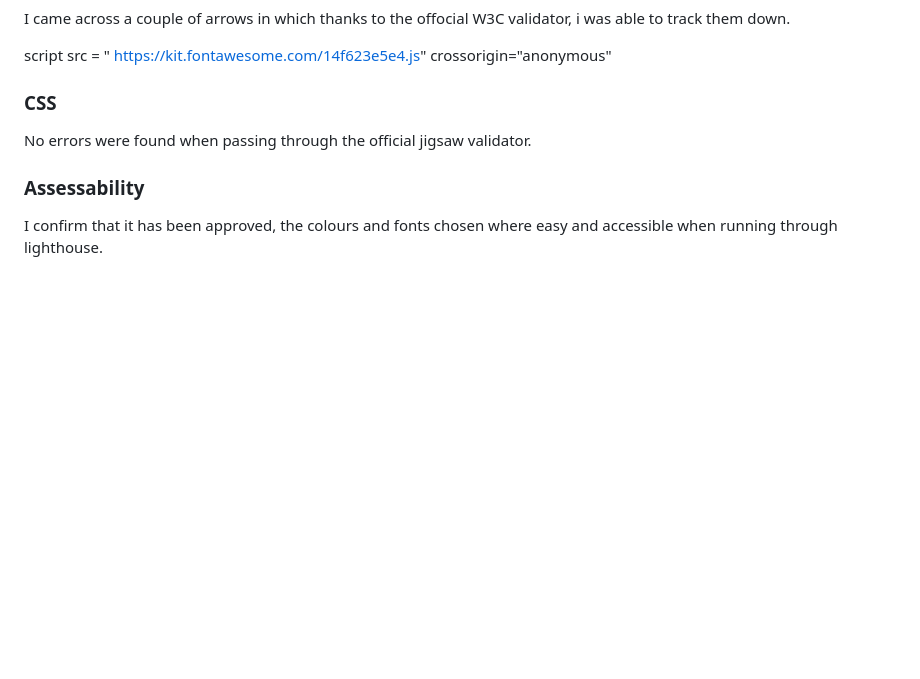
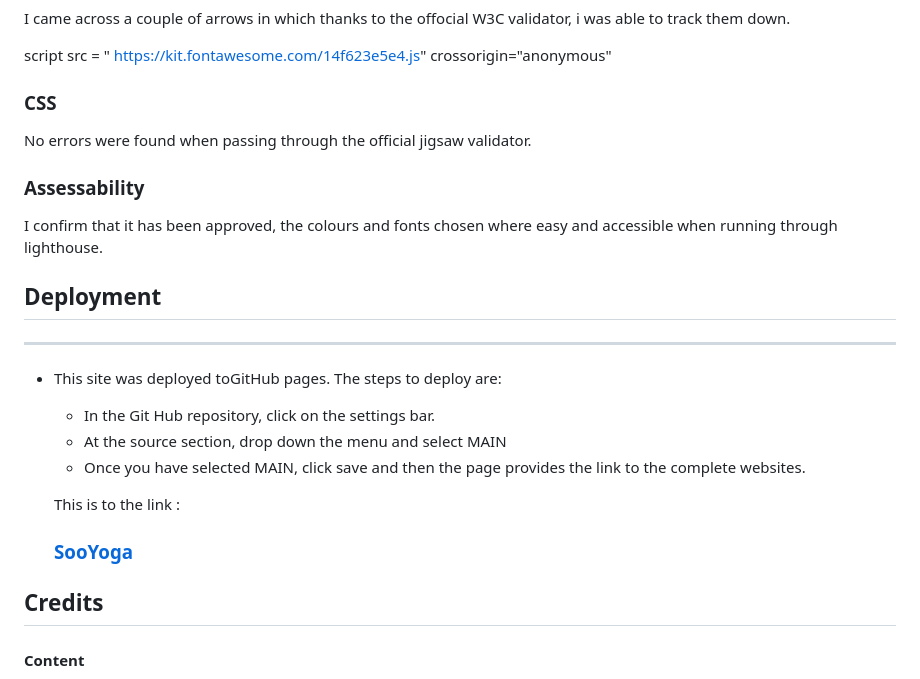
Before and after one commit to DanOsei/sooyoga., a Markdown page: README.md, the part around the change printed below. Rendered like a GitHub page; blank space fills up the shorter version.

Commit message:
readme credits

```diff
--- a/README.md
+++ b/README.md
@@ -128,3 +128,18 @@ No errors were found when passing through the official jigsaw validator.
 ### Assessability
 
 I confirm that it has been approved, the colours and fonts chosen where easy and accessible when running through lighthouse.
+
+## Deployment
+   ----
+   * This site was deployed toGitHub pages. The steps to deploy are:
+     * In the Git Hub repository, click on the settings bar.
+     * At the source section, drop down the menu and select MAIN
+      * Once you have selected MAIN, click save and then the page provides the link to the complete websites.
+
+      This is to the link :
+       ### [SooYoga](https://danosei.github.io/sooyoga./)
+
+## Credits
+
+#### Content
+
```
Also changed, not shown: other parts of README.md (+6 -0 lines).
